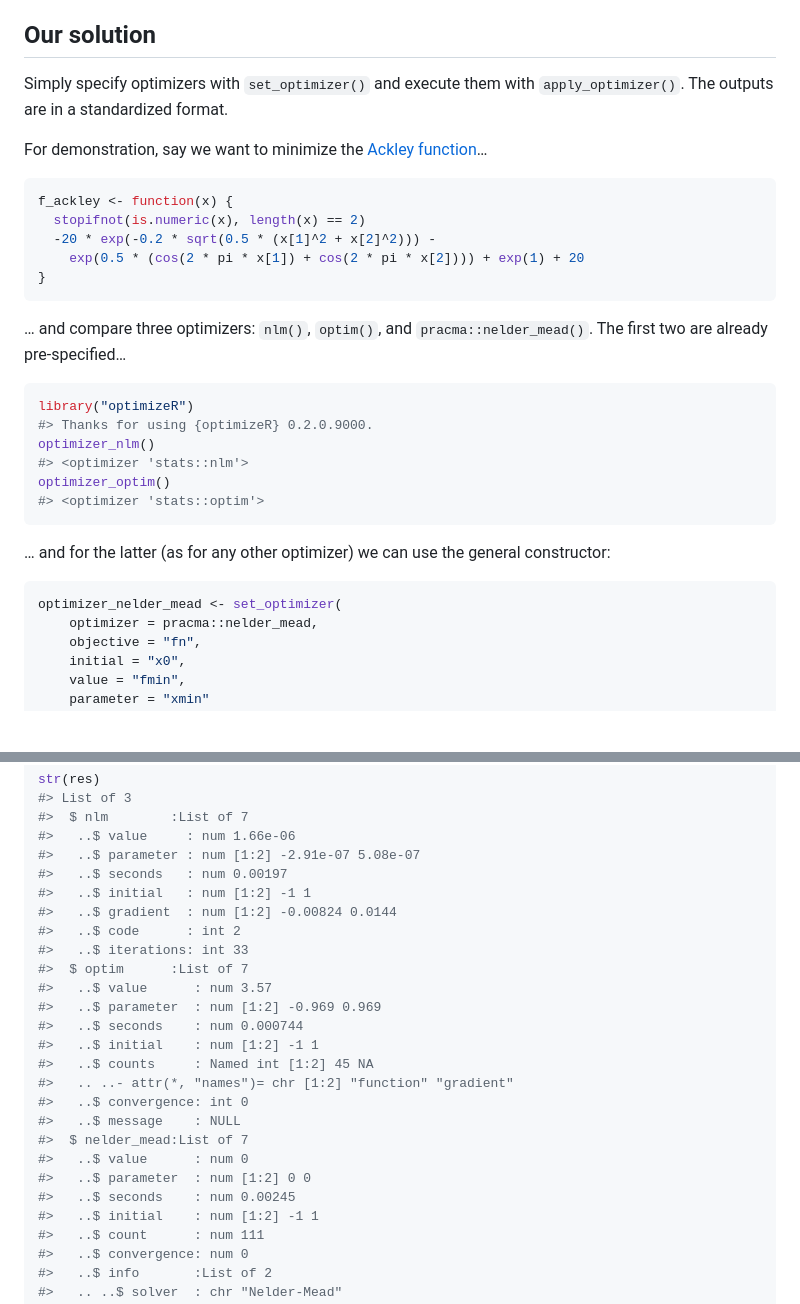
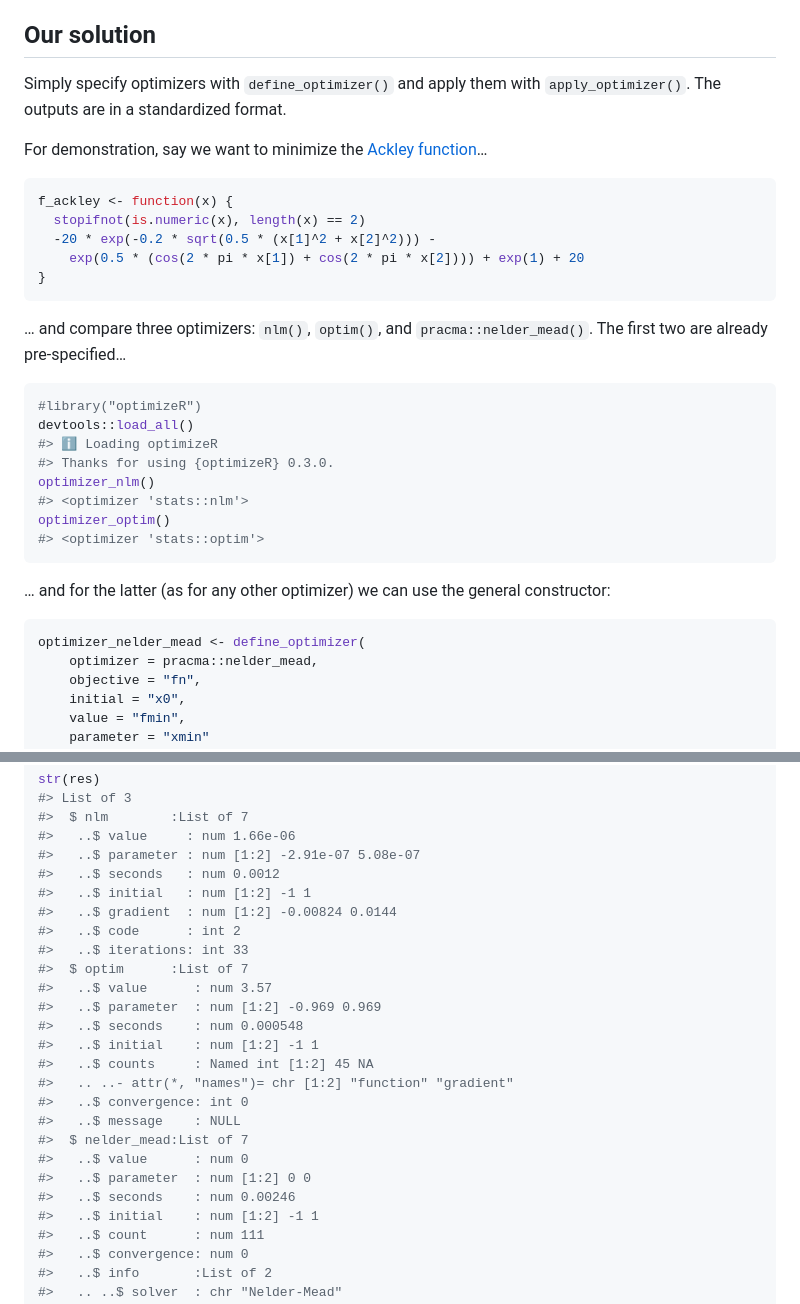
Before and after one commit to loelschlaeger/optimizeR, a Markdown page: README.md, 2 parts joined by grey strips. GitHub-like rendering; blank space fills up the shorter version.

Commit message:
rendered README

````diff
--- a/README.md
+++ b/README.md
@@ -35,7 +35,7 @@ compare different optimizers.
 
 ## Our solution
 
-Simply specify optimizers with `set_optimizer()` and execute them with
+Simply specify optimizers with `define_optimizer()` and apply them with
 `apply_optimizer()`. The outputs are in a standardized format.
 
 For demonstration, say we want to minimize the [Ackley
@@ -53,8 +53,10 @@ f_ackley <- function(x) {
 `pracma::nelder_mead()`. The first two are already pre-specified…
 
 ``` r
-library("optimizeR")
-#> Thanks for using {optimizeR} 0.2.0.9000.
+#library("optimizeR")
+devtools::load_all()
+#> ℹ Loading optimizeR
+#> Thanks for using {optimizeR} 0.3.0.
 optimizer_nlm()
 #> <optimizer 'stats::nlm'>
 optimizer_optim()
@@ -65,7 +67,7 @@ optimizer_optim()
 constructor:
 
 ``` r
-optimizer_nelder_mead <- set_optimizer(
+optimizer_nelder_mead <- define_optimizer(
     optimizer = pracma::nelder_mead,
     objective = "fn",
     initial = "x0",
@@ -97,7 +99,7 @@ str(res)
 #>  $ nlm        :List of 7
 #>   ..$ value     : num 1.66e-06
 #>   ..$ parameter : num [1:2] -2.91e-07 5.08e-07
-#>   ..$ seconds   : num 0.00197
+#>   ..$ seconds   : num 0.0012
 #>   ..$ initial   : num [1:2] -1 1
 #>   ..$ gradient  : num [1:2] -0.00824 0.0144
 #>   ..$ code      : int 2
@@ -105,7 +107,7 @@ str(res)
 #>  $ optim      :List of 7
 #>   ..$ value      : num 3.57
 #>   ..$ parameter  : num [1:2] -0.969 0.969
-#>   ..$ seconds    : num 0.000744
+#>   ..$ seconds    : num 0.000548
 #>   ..$ initial    : num [1:2] -1 1
 #>   ..$ counts     : Named int [1:2] 45 NA
 #>   .. ..- attr(*, "names")= chr [1:2] "function" "gradient"
@@ -114,7 +116,7 @@ str(res)
 #>  $ nelder_mead:List of 7
 #>   ..$ value      : num 0
 #>   ..$ parameter  : num [1:2] 0 0
-#>   ..$ seconds    : num 0.00245
+#>   ..$ seconds    : num 0.00246
 #>   ..$ initial    : num [1:2] -1 1
 #>   ..$ count      : num 111
 #>   ..$ convergence: num 0
````
